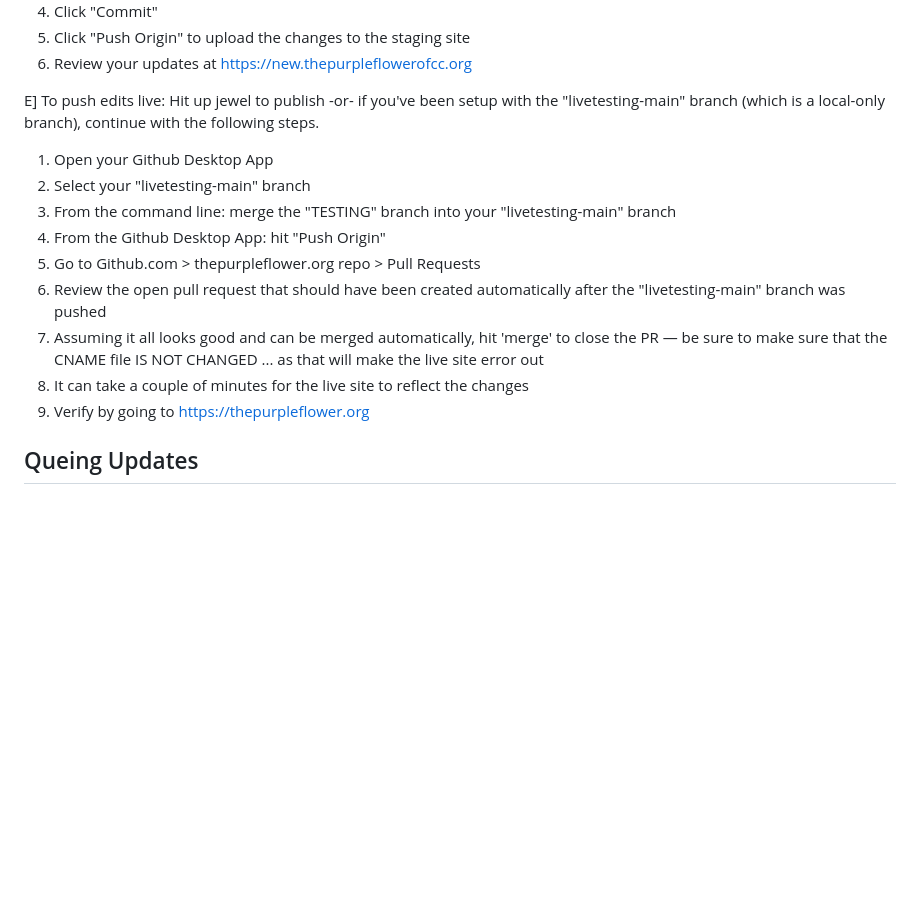
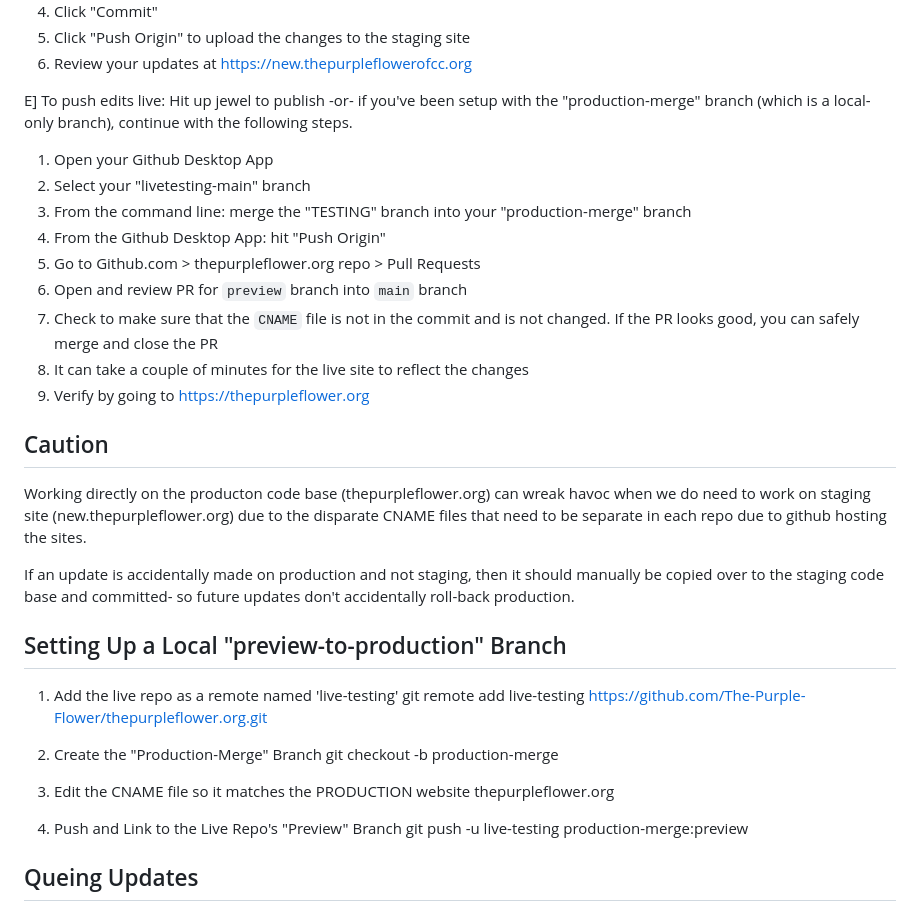
Before and after one commit to The-Purple-Flower/thepurpleflower.org, a Markdown page: README.md, the part around the change. Drawn GitHub-style; blank space fills up the shorter version.

Commit message:
update README
add instructions for local preview-merge branch

```diff
--- a/README.md
+++ b/README.md
@@ -41,17 +41,41 @@ D] To preview edits on the staging site:
 6. Review your updates at https://new.thepurpleflowerofcc.org
 
 E] To push edits live:
-Hit up jewel to publish -or- if you've been setup with the "livetesting-main" branch (which is a local-only branch), continue with the following steps.
+Hit up jewel to publish -or- if you've been setup with the "production-merge" branch (which is a local-only branch), continue with the following steps.
 
 1. Open your Github Desktop App
 2. Select your "livetesting-main" branch
-3. From the command line: merge the "TESTING" branch into your "livetesting-main" branch
+3. From the command line: merge the "TESTING" branch into your "production-merge" branch
 4. From the Github Desktop App: hit "Push Origin"
 5. Go to Github.com > thepurpleflower.org repo > Pull Requests
-6. Review the open pull request that should have been created automatically after the "livetesting-main" branch was pushed
-7. Assuming it all looks good and can be merged automatically, hit 'merge' to close the PR — be sure to make sure that the CNAME file IS NOT CHANGED ... as that will make the live site error out
+6. Open and review PR for `preview` branch into `main` branch
+7. Check to make sure that the `CNAME` file is not in the commit and is not changed. If the PR looks good, you can safely merge and close the PR
 8. It can take a couple of minutes for the live site to reflect the changes
 7. Verify by going to https://thepurpleflower.org
+
+
+## Caution
+
+Working directly on the producton code base (thepurpleflower.org) can wreak havoc when we do need to work on staging site (new.thepurpleflower.org) due to the disparate CNAME files that need to be separate in each repo due to github hosting the sites.
+
+If an update is accidentally made on production and not staging, then it should manually be copied over to the staging code base and committed- so future updates don't accidentally roll-back production.
+
+## Setting Up a Local "preview-to-production" Branch
+
+
+1. Add the live repo as a remote named 'live-testing'
+git remote add live-testing https://github.com/The-Purple-Flower/thepurpleflower.org.git
+
+2. Create the "Production-Merge" Branch
+git checkout -b production-merge
+
+3. Edit the CNAME file so it matches the PRODUCTION website
+thepurpleflower.org
+
+4. Push and Link to the Live Repo's "Preview" Branch
+git push -u live-testing production-merge:preview
+
+
 
 ## Queing Updates
 
```
